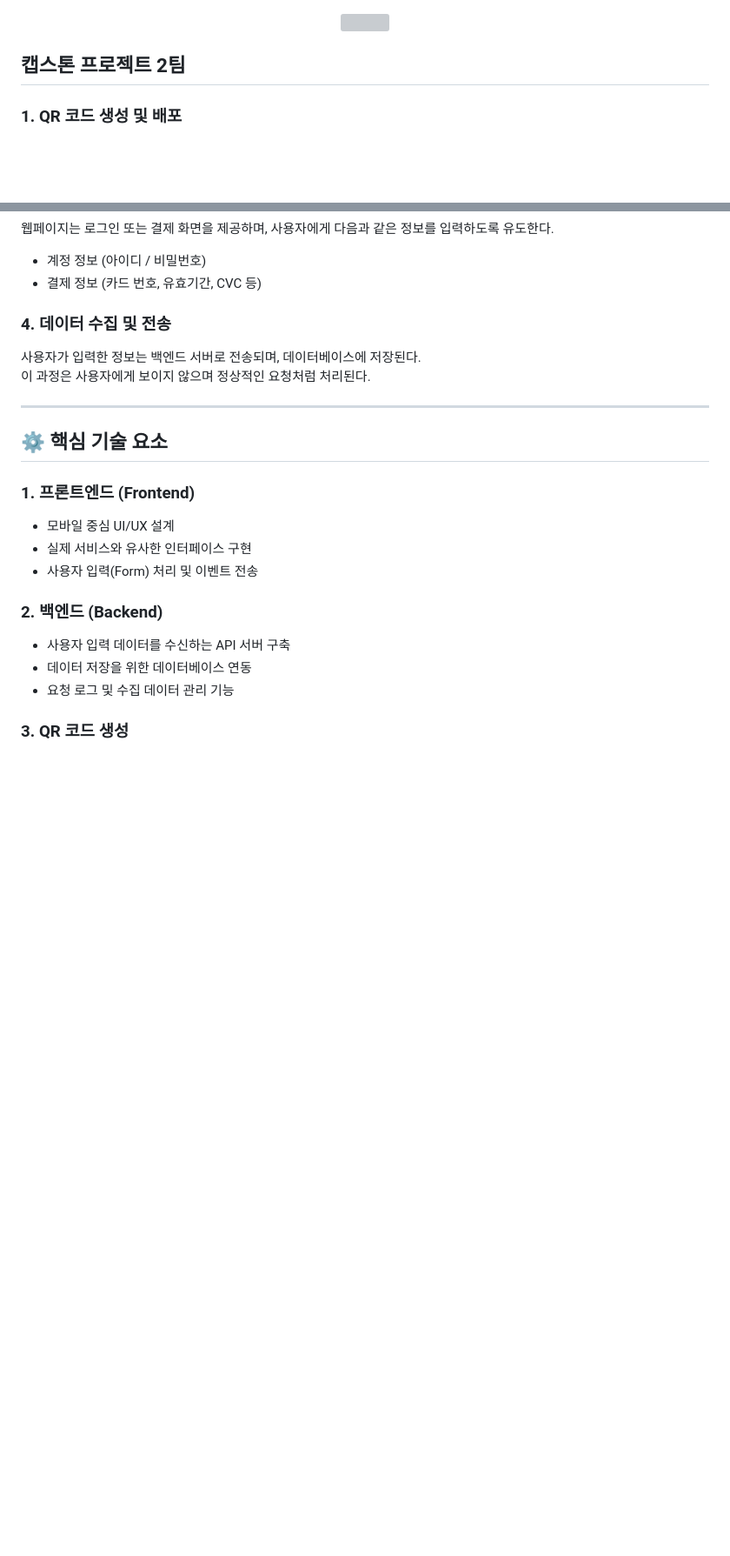
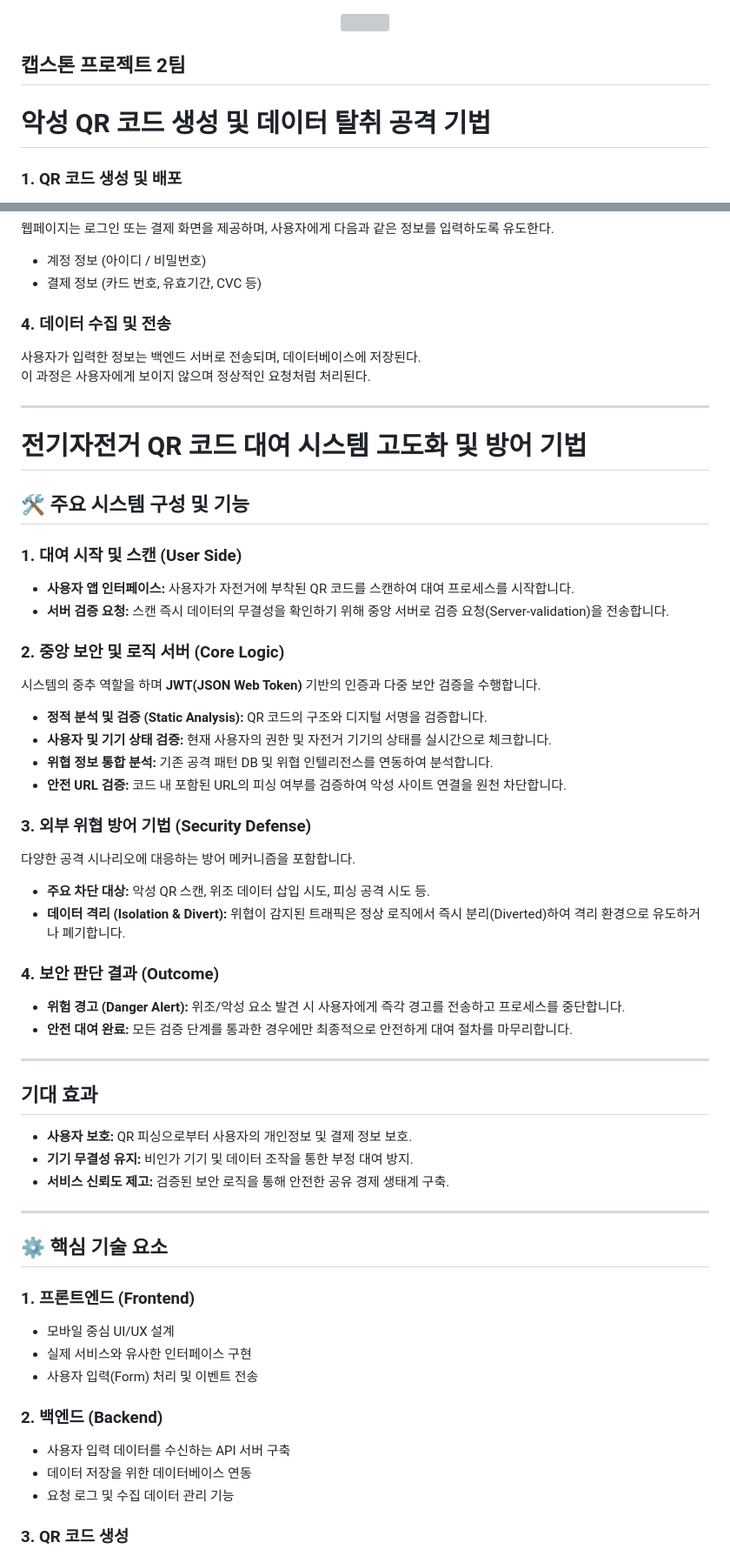
Before and after one commit to JinChanHo-max/Qshing-simulation, a Markdown page: README.md, 2 parts joined by grey strips. Shown at 87% size. GitHub-like rendering; blank space fills up the shorter version; grey boxes are pictures that could not be loaded.

```diff
--- a/README.md
+++ b/README.md
@@ -4,6 +4,8 @@
     <div style="text-align: left;">
     <h2 style="border-bottom: 1px solid #d8dee4; color: #282d33;"> 캡스톤 프로젝트 2팀 </h2>
     <div style="font-weight: 700; font-size: 15px; text-align: left; color: #282d33;">
+
+# 악성 QR 코드 생성 및 데이터 탈취 공격 기법
 
 ### 1. QR 코드 생성 및 배포
 공격자는 정상 서비스(공유 킥보드 등)로 위장한 URL을 포함한 QR 코드를 생성한다.
@@ -22,6 +24,39 @@
 ### 4. 데이터 수집 및 전송
 사용자가 입력한 정보는 백엔드 서버로 전송되며, 데이터베이스에 저장된다.
 이 과정은 사용자에게 보이지 않으며 정상적인 요청처럼 처리된다.
+
+---
+
+# 전기자전거 QR 코드 대여 시스템 고도화 및 방어 기법
+
+## 🛠 주요 시스템 구성 및 기능
+
+### 1. 대여 시작 및 스캔 (User Side)
+* **사용자 앱 인터페이스:** 사용자가 자전거에 부착된 QR 코드를 스캔하여 대여 프로세스를 시작합니다.
+* **서버 검증 요청:** 스캔 즉시 데이터의 무결성을 확인하기 위해 중앙 서버로 검증 요청(Server-validation)을 전송합니다.
+
+### 2. 중앙 보안 및 로직 서버 (Core Logic)
+시스템의 중추 역할을 하며 **JWT(JSON Web Token)** 기반의 인증과 다중 보안 검증을 수행합니다.
+* **정적 분석 및 검증 (Static Analysis):** QR 코드의 구조와 디지털 서명을 검증합니다.
+* **사용자 및 기기 상태 검증:** 현재 사용자의 권한 및 자전거 기기의 상태를 실시간으로 체크합니다.
+* **위협 정보 통합 분석:** 기존 공격 패턴 DB 및 위협 인텔리전스를 연동하여 분석합니다.
+* **안전 URL 검증:** 코드 내 포함된 URL의 피싱 여부를 검증하여 악성 사이트 연결을 원천 차단합니다.
+
+### 3. 외부 위협 방어 기법 (Security Defense)
+다양한 공격 시나리오에 대응하는 방어 메커니즘을 포함합니다.
+* **주요 차단 대상:** 악성 QR 스캔, 위조 데이터 삽입 시도, 피싱 공격 시도 등.
+* **데이터 격리 (Isolation & Divert):** 위협이 감지된 트래픽은 정상 로직에서 즉시 분리(Diverted)하여 격리 환경으로 유도하거나 폐기합니다.
+
+### 4. 보안 판단 결과 (Outcome)
+* **위험 경고 (Danger Alert):** 위조/악성 요소 발견 시 사용자에게 즉각 경고를 전송하고 프로세스를 중단합니다.
+* **안전 대여 완료:** 모든 검증 단계를 통과한 경우에만 최종적으로 안전하게 대여 절차를 마무리합니다.
+
+---
+
+##  기대 효과
+- **사용자 보호:** QR 피싱으로부터 사용자의 개인정보 및 결제 정보 보호.
+- **기기 무결성 유지:** 비인가 기기 및 데이터 조작을 통한 부정 대여 방지.
+- **서비스 신뢰도 제고:** 검증된 보안 로직을 통해 안전한 공유 경제 생태계 구축.
 
 
 ---
```
